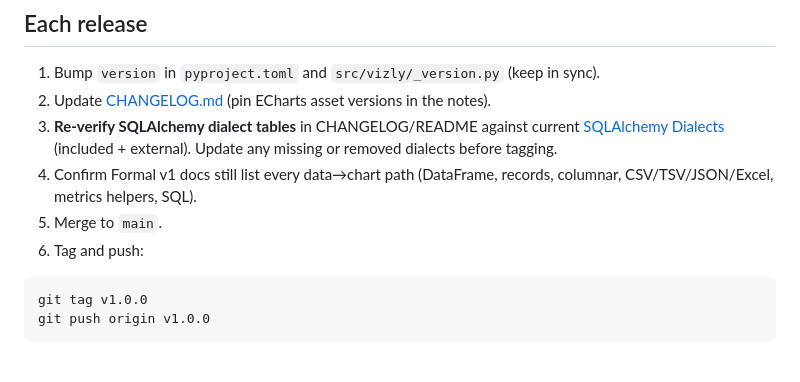
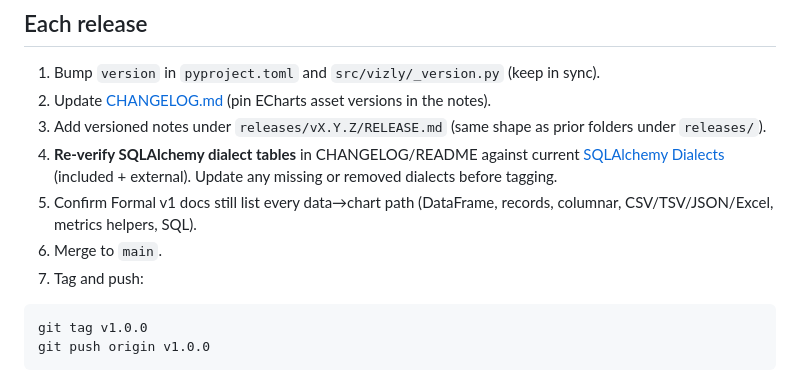
Before and after one commit to kineticquant/vizly, a Markdown page: RELEASE.md, the part around the change. Drawn GitHub-style.

Commit message:
v1 release details

````diff
--- a/RELEASE.md
+++ b/RELEASE.md
@@ -43,10 +43,11 @@ On a `v*` tag, Release also creates a **GitHub Release** (changelog body + `dist
 
 1. Bump `version` in `pyproject.toml` and `src/vizly/_version.py` (keep in sync).
 2. Update [CHANGELOG.md](CHANGELOG.md) (pin ECharts asset versions in the notes).
-3. **Re-verify SQLAlchemy dialect tables** in CHANGELOG/README against current [SQLAlchemy Dialects](https://docs.sqlalchemy.org/en/20/dialects/) (included + external). Update any missing or removed dialects before tagging.
-4. Confirm Formal v1 docs still list every data→chart path (DataFrame, records, columnar, CSV/TSV/JSON/Excel, metrics helpers, SQL).
-5. Merge to `main`.
-6. Tag and push:
+3. Add versioned notes under `releases/vX.Y.Z/RELEASE.md` (same shape as prior folders under `releases/`).
+4. **Re-verify SQLAlchemy dialect tables** in CHANGELOG/README against current [SQLAlchemy Dialects](https://docs.sqlalchemy.org/en/20/dialects/) (included + external). Update any missing or removed dialects before tagging.
+5. Confirm Formal v1 docs still list every data→chart path (DataFrame, records, columnar, CSV/TSV/JSON/Excel, metrics helpers, SQL).
+6. Merge to `main`.
+7. Tag and push:
 
 ```bash
 git tag v1.0.0
````
Also changed, not shown: CHANGELOG.md (+2 -5 lines), releases/v1.0.0/RELEASE.md (added, +535 -0 lines).
